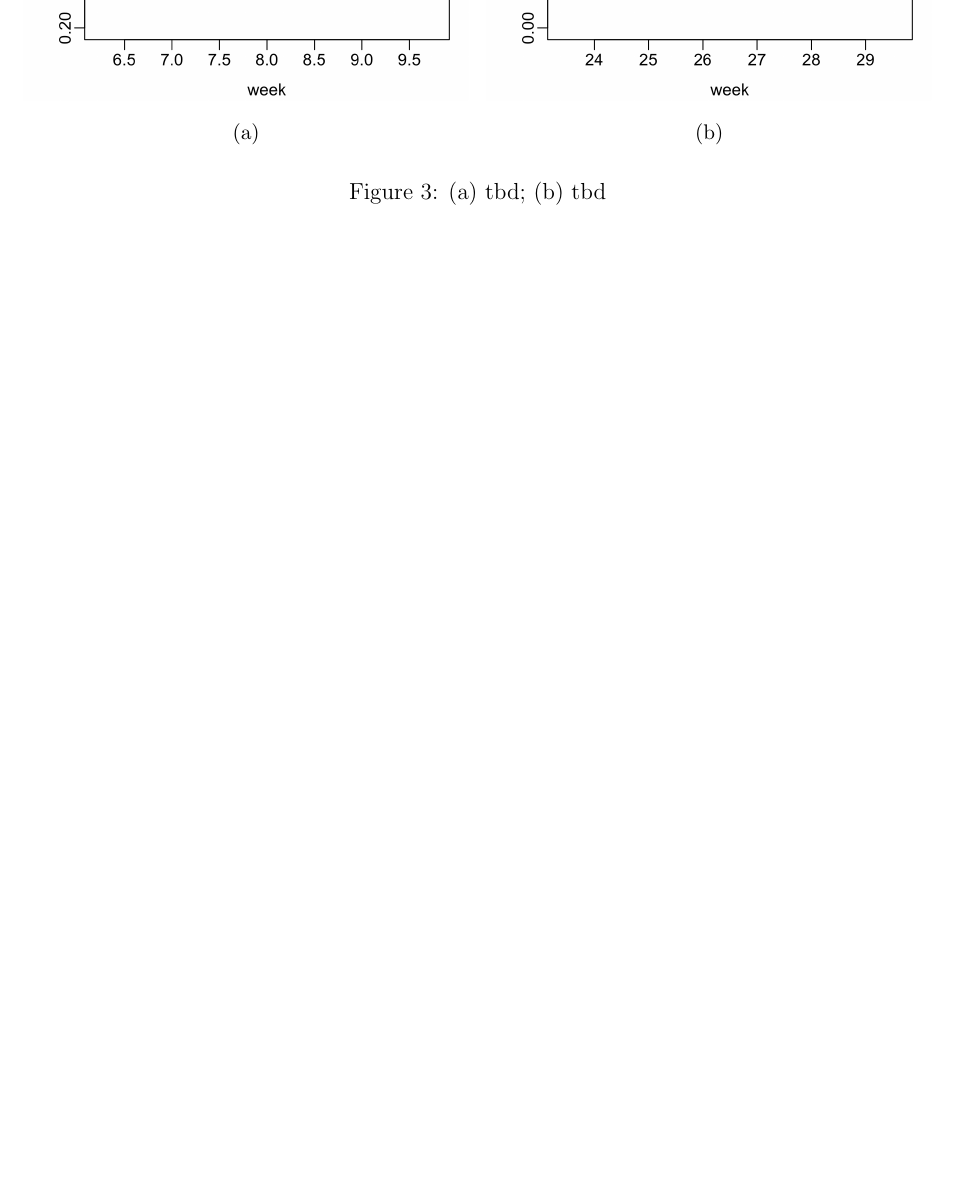
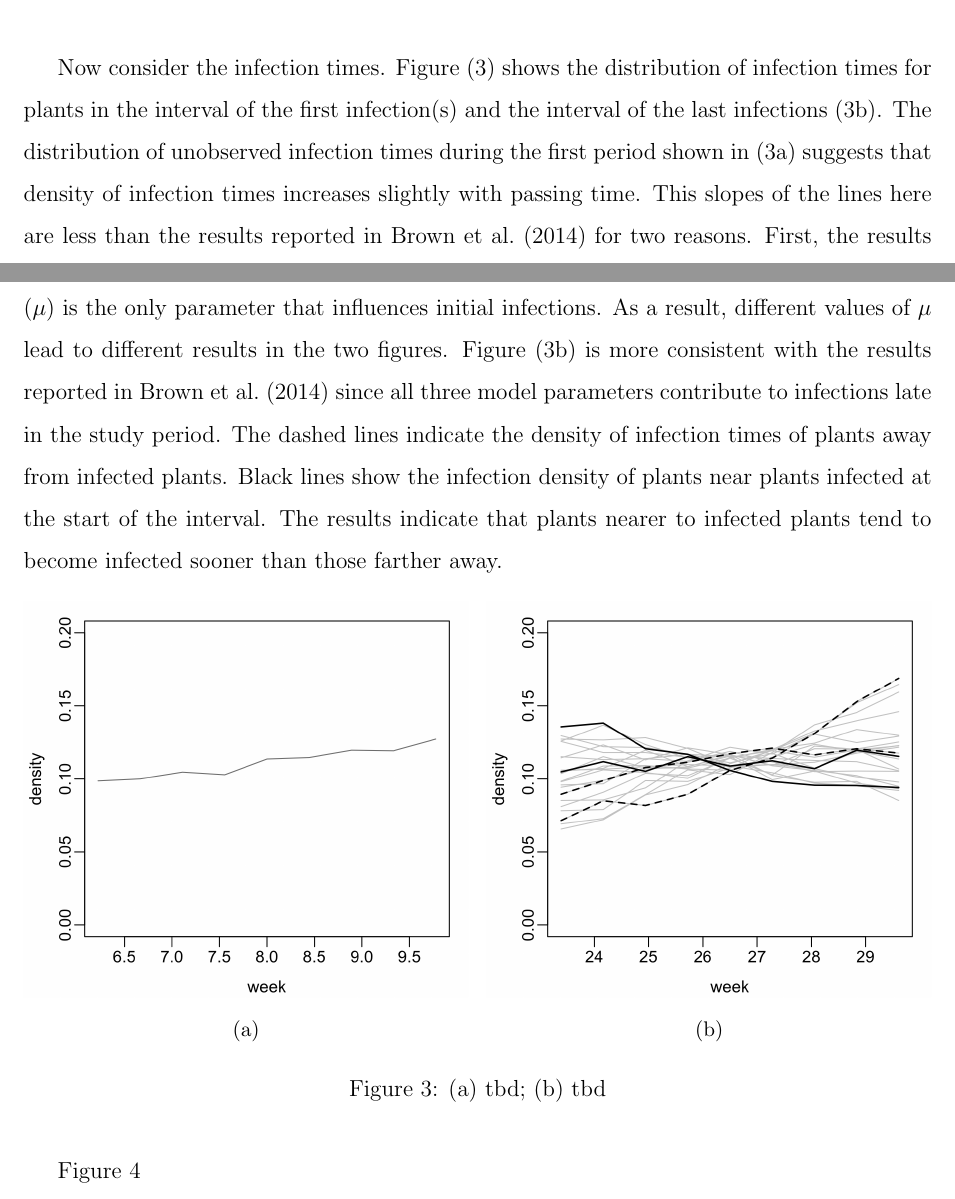
Before and after one commit to ngwelch/prelim, a LaTeX document (report/nwelch_prelim_report.tex): part of page 16 of 24 before the commit and two parts of pages 15 and 16 of 25 after it, the two joined at a grey line, cut at the place of the change, the shorter picture padded with empty space. Compiled offline with pdfLaTeX.

Commit message:
Completed inference for figure 3

```diff
--- a/report/nwelch_prelim_report.tex
+++ b/report/nwelch_prelim_report.tex
@@ -397,7 +397,17 @@ These plots are useful to assessing convergence and the 50\%, 80\%, and 95\% poi
 	\label{fig:muSigmaThetaDensities}
 \end{figure}
 
-
+Now consider the infection times.
+Figure (\ref{fig:time_plots}) shows the distribution of infection times for plants in the interval of the first infection(s) and the interval of the last infections (\ref{fig:last_infections}).
+The distribution of unobserved infection times during the first period shown in (\ref{fig:first_infections}) suggests that density of infection times increases slightly with passing time.
+This slopes of the lines here are less than the results reported in \citet{Brown} for two reasons.
+First, the results in figure (\ref{fig:time_plots}) correspond to normalized densities.
+Furthermore, the endemic rate of infection ($\mu$) is the only parameter that influences initial infections.
+As a result, different values of $\mu$ lead to different results in the two figures.
+Figure (\ref{fig:last_infections}) is more consistent with the results reported in \citet{Brown} since all three model parameters contribute to infections late in the study period.
+The dashed lines indicate the density of infection times of plants away from infected plants.
+Black lines show the infection density of plants near plants infected at the start of the interval.
+The results indicate that plants nearer to infected plants tend to become infected sooner than those farther away.
 
 \begin{figure}[H]
 	\centering
@@ -413,10 +423,10 @@ These plots are useful to assessing convergence and the 50\%, 80\%, and 95\% poi
 		\label{fig:last_infections}
 	\end{subfigure}
 	\caption{(\subref{fig:first_infections}) tbd; (\subref{fig:last_infections}) tbd }
-	\label{fig:data_plot}
+	\label{fig:time_plots}
 \end{figure}
 
-
+Figure \ref{fig:sim_epidemic}
 
 \begin{figure}[H]
 	\centering
```
Also changed, not shown: report/figures/figure_3a.png, report/figures/figure_3b.png, report/nwelch_prelim_report.tex (2 more changed lines).
